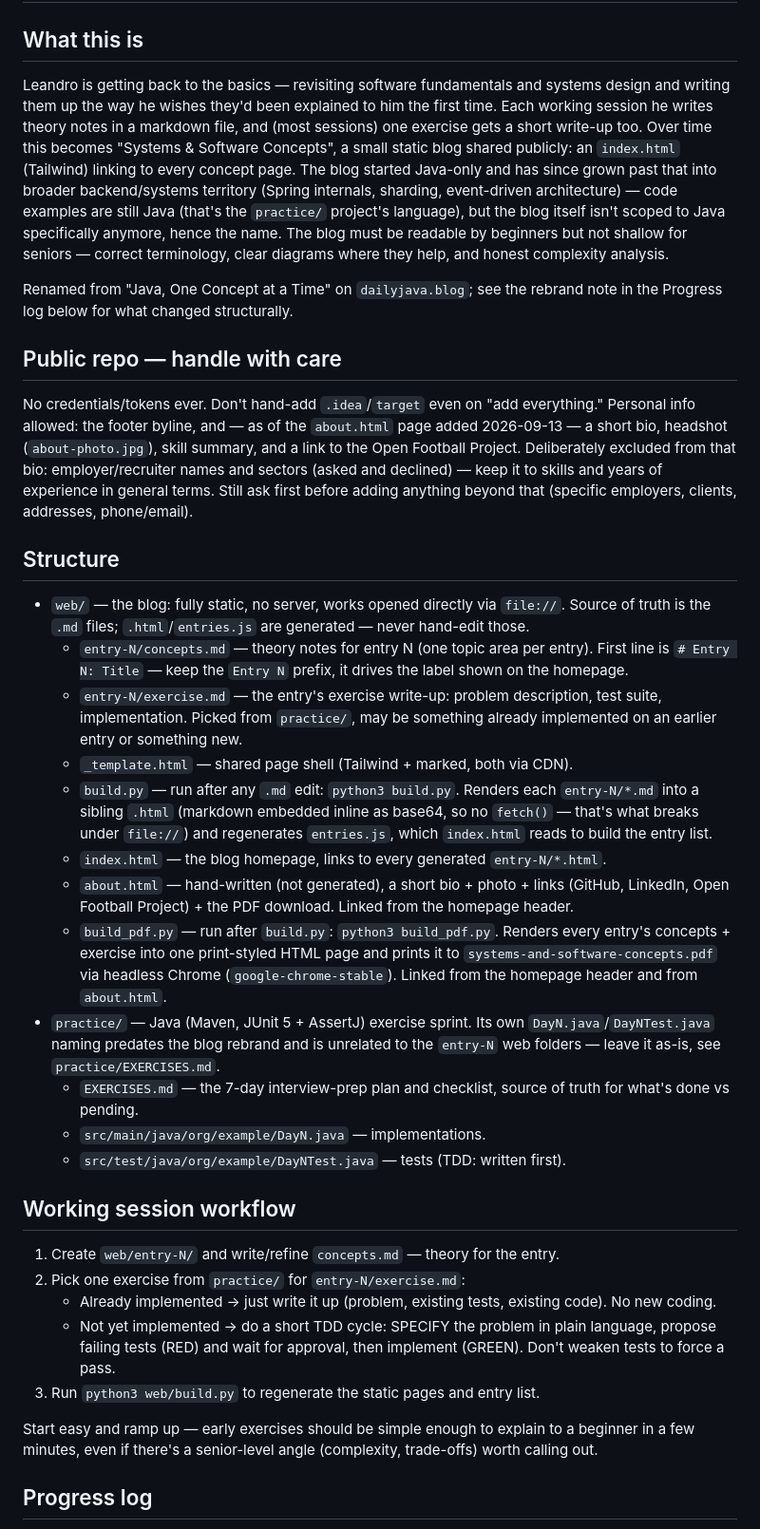
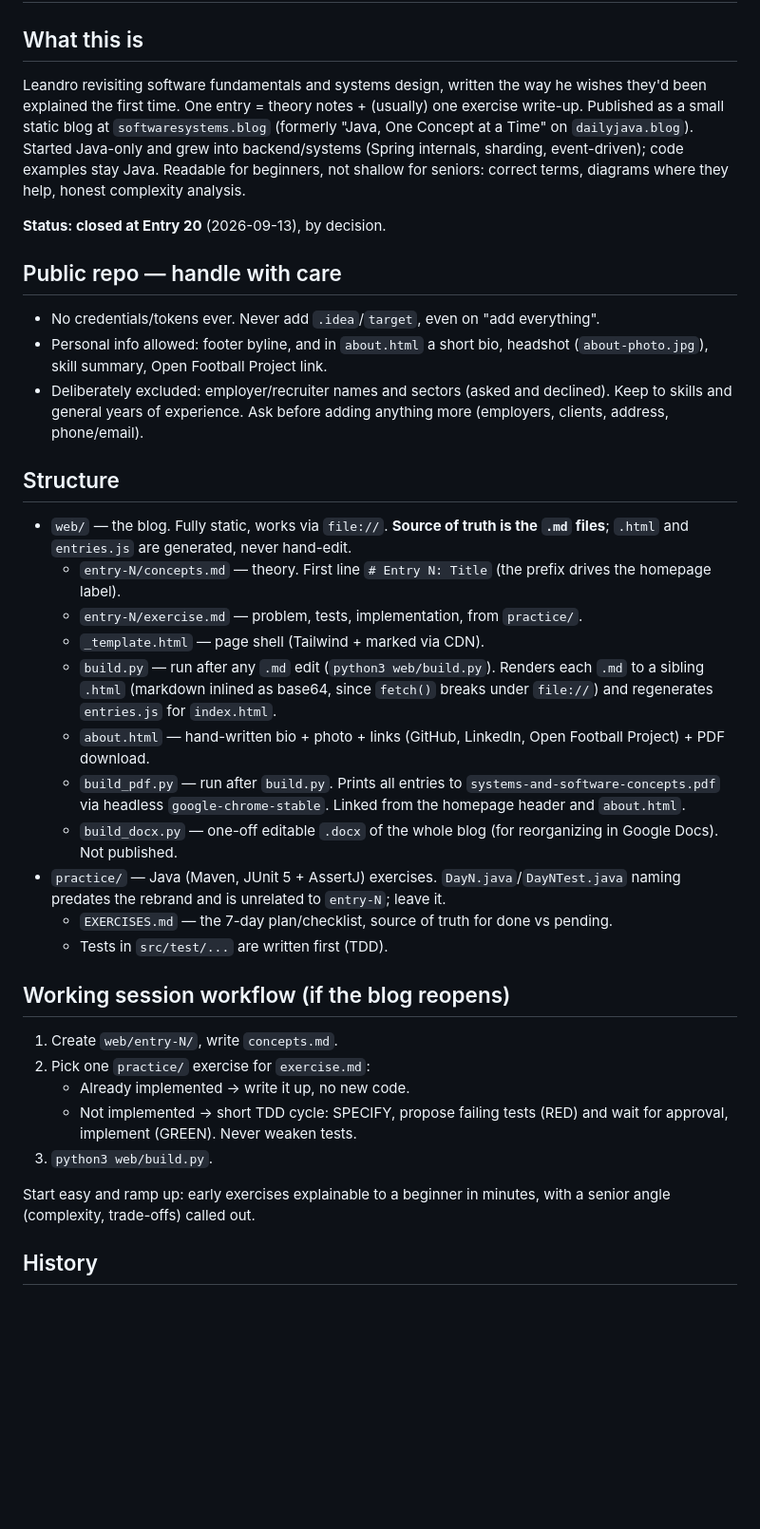
Before and after one commit to leandrodalbo/java-blog, a Markdown page: CLAUDE.md, the part around one of its changes. Shown at 95% size. GitHub-like rendering; blank space fills up the shorter version.

```diff
--- a/CLAUDE.md
+++ b/CLAUDE.md
@@ -2,85 +2,39 @@
 
 ## What this is
 
-Leandro is getting back to the basics — revisiting software fundamentals
-and systems design and writing them up the way he wishes they'd been
-explained to him the first time. Each working session he writes theory
-notes in a markdown file, and (most sessions) one exercise gets a short
-write-up too. Over time this becomes "Systems & Software Concepts", a
-small static blog shared publicly: an `index.html` (Tailwind) linking to
-every concept page. The blog started Java-only and has since grown past
-that into broader backend/systems territory (Spring internals, sharding,
-event-driven architecture) — code examples are still Java (that's the
-`practice/` project's language), but the blog itself isn't scoped to Java
-specifically anymore, hence the name. The blog must be readable by
-beginners but not shallow for seniors — correct terminology, clear
-diagrams where they help, and honest complexity analysis.
+Leandro revisiting software fundamentals and systems design, written the way he wishes they'd been explained the first time. One entry = theory notes + (usually) one exercise write-up. Published as a small static blog at `softwaresystems.blog` (formerly "Java, One Concept at a Time" on `dailyjava.blog`). Started Java-only and grew into backend/systems (Spring internals, sharding, event-driven); code examples stay Java. Readable for beginners, not shallow for seniors: correct terms, diagrams where they help, honest complexity analysis.
 
-Renamed from "Java, One Concept at a Time" on `dailyjava.blog`; see the
-rebrand note in the Progress log below for what changed structurally.
+**Status: closed at Entry 20** (2026-09-13), by decision.
 
 ## Public repo — handle with care
 
-No credentials/tokens ever. Don't hand-add `.idea`/`target` even on "add
-everything." Personal info allowed: the footer byline, and — as of the
-`about.html` page added 2026-09-13 — a short bio, headshot
-(`about-photo.jpg`), skill summary, and a link to the Open Football
-Project. Deliberately excluded from that bio: employer/recruiter names
-and sectors (asked and declined) — keep it to skills and years of
-experience in general terms. Still ask first before adding anything
-beyond that (specific employers, clients, addresses, phone/email).
+- No credentials/tokens ever. Never add `.idea`/`target`, even on "add everything".
+- Personal info allowed: footer byline, and in `about.html` a short bio, headshot (`about-photo.jpg`), skill summary, Open Football Project link.
+- Deliberately excluded: employer/recruiter names and sectors (asked and declined). Keep to skills and general years of experience. Ask before adding anything more (employers, clients, address, phone/email).
 
 ## Structure
 
-- `web/` — the blog: fully static, no server, works opened directly via
-  `file://`. Source of truth is the `.md` files; `.html`/`entries.js` are
-  generated — never hand-edit those.
-  - `entry-N/concepts.md` — theory notes for entry N (one topic area per
-    entry). First line is `# Entry N: Title` — keep the `Entry N` prefix,
-    it drives the label shown on the homepage.
-  - `entry-N/exercise.md` — the entry's exercise write-up: problem
-    description, test suite, implementation. Picked from `practice/`, may
-    be something already implemented on an earlier entry or something new.
-  - `_template.html` — shared page shell (Tailwind + marked, both via CDN).
-  - `build.py` — run after any `.md` edit: `python3 build.py`. Renders each
-    `entry-N/*.md` into a sibling `.html` (markdown embedded inline as
-    base64, so no `fetch()` — that's what breaks under `file://`) and
-    regenerates `entries.js`, which `index.html` reads to build the entry
-    list.
-  - `index.html` — the blog homepage, links to every generated
-    `entry-N/*.html`.
-  - `about.html` — hand-written (not generated), a short bio + photo +
-    links (GitHub, LinkedIn, Open Football Project) + the PDF download.
-    Linked from the homepage header.
-  - `build_pdf.py` — run after `build.py`: `python3 build_pdf.py`.
-    Renders every entry's concepts + exercise into one print-styled HTML
-    page and prints it to `systems-and-software-concepts.pdf` via
-    headless Chrome (`google-chrome-stable`). Linked from the homepage
-    header and from `about.html`.
-- `practice/` — Java (Maven, JUnit 5 + AssertJ) exercise sprint. Its own
-  `DayN.java`/`DayNTest.java` naming predates the blog rebrand and is
-  unrelated to the `entry-N` web folders — leave it as-is, see
-  `practice/EXERCISES.md`.
-  - `EXERCISES.md` — the 7-day interview-prep plan and checklist, source of
-    truth for what's done vs pending.
-  - `src/main/java/org/example/DayN.java` — implementations.
-  - `src/test/java/org/example/DayNTest.java` — tests (TDD: written first).
+- `web/` — the blog. Fully static, works via `file://`. **Source of truth is the `.md` files**; `.html` and `entries.js` are generated, never hand-edit.
+  - `entry-N/concepts.md` — theory. First line `# Entry N: Title` (the prefix drives the homepage label).
+  - `entry-N/exercise.md` — problem, tests, implementation, from `practice/`.
+  - `_template.html` — page shell (Tailwind + marked via CDN).
+  - `build.py` — run after any `.md` edit (`python3 web/build.py`). Renders each `.md` to a sibling `.html` (markdown inlined as base64, since `fetch()` breaks under `file://`) and regenerates `entries.js` for `index.html`.
+  - `about.html` — hand-written bio + photo + links (GitHub, LinkedIn, Open Football Project) + PDF download.
+  - `build_pdf.py` — run after `build.py`. Prints all entries to `systems-and-software-concepts.pdf` via headless `google-chrome-stable`. Linked from the homepage header and `about.html`.
+  - `build_docx.py` — one-off editable `.docx` of the whole blog (for reorganizing in Google Docs). Not published.
+- `practice/` — Java (Maven, JUnit 5 + AssertJ) exercises. `DayN.java`/`DayNTest.java` naming predates the rebrand and is unrelated to `entry-N`; leave it.
+  - `EXERCISES.md` — the 7-day plan/checklist, source of truth for done vs pending.
+  - Tests in `src/test/...` are written first (TDD).
 
-## Working session workflow
+## Working session workflow (if the blog reopens)
 
-1. Create `web/entry-N/` and write/refine `concepts.md` — theory for the
-   entry.
-2. Pick one exercise from `practice/` for `entry-N/exercise.md`:
-   - Already implemented → just write it up (problem, existing tests, existing
-     code). No new coding.
-   - Not yet implemented → do a short TDD cycle: SPECIFY the problem in
-     plain language, propose failing tests (RED) and wait for approval,
-     then implement (GREEN). Don't weaken tests to force a pass.
-3. Run `python3 web/build.py` to regenerate the static pages and entry list.
+1. Create `web/entry-N/`, write `concepts.md`.
+2. Pick one `practice/` exercise for `exercise.md`:
+   - Already implemented → write it up, no new code.
+   - Not implemented → short TDD cycle: SPECIFY, propose failing tests (RED) and wait for approval, implement (GREEN). Never weaken tests.
+3. `python3 web/build.py`.
 
-Start easy and ramp up — early exercises should be simple enough to explain
-to a beginner in a few minutes, even if there's a senior-level angle
-(complexity, trade-offs) worth calling out.
+Start easy and ramp up: early exercises explainable to a beginner in minutes, with a senior angle (complexity, trade-offs) called out.
 
-## Progress log
+## History
 
```
Also changed, not shown: other parts of CLAUDE.md (+3 -74 lines), PLAN_xpdriven_audit.md (deleted, +0 -65 lines).
